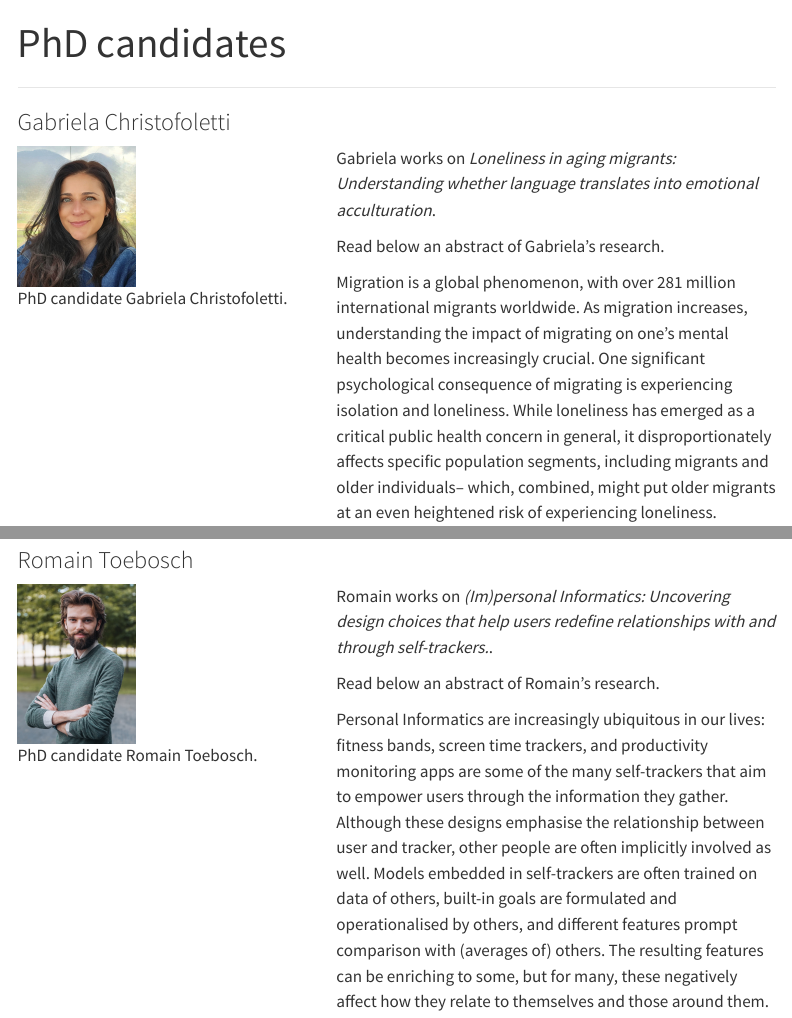
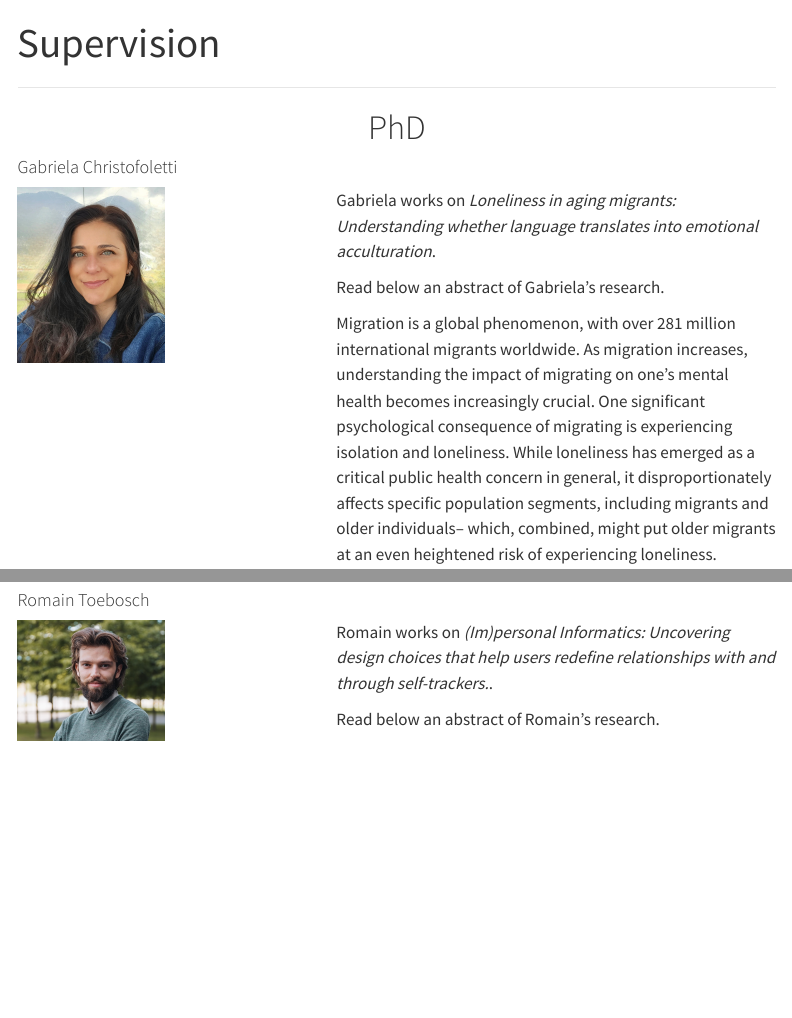
Before and after one commit to adrianvstanciu/adrianvstanciu.github.io, a Quarto document (phd.qmd): the page in a window 1100 px wide, from its top, and a second part further down, joined at a grey line. Rendered offline with R 4.5, knitr and Pandoc in place of Quarto, with nearby package versions; menus at the side of the page are left out.

Commit message:
restructure phd

```diff
--- a/phd.qmd
+++ b/phd.qmd
@@ -1,9 +1,9 @@
 ---
-title: "PhD candidates"
+title: "Supervision"
 output:
   html_document:
     toc: true
-    toc_depth: 3
+    toc_depth: 2
     toc_float: true
 ---
 
@@ -19,11 +19,15 @@ output:
 
 ---
 
-### Gabriela Christofoletti
+::: {.center}
+# PhD
+:::
+
+#### Gabriela Christofoletti
 
 ::::{.columns}
 :::{.column width=40%}
-![PhD candidate Gabriela Christofoletti.](img/photo-eu.jpg){width=40%}
+![](img/photo-eu.jpg){width=50%}
 
 :::
 :::{.column width=60%}
@@ -42,13 +46,11 @@ Contact Gabriela for research related questions at: gabriela.christofoletti[at]u
 :::
 ::::
 
----
-
-### Romain Toebosch
+#### Romain Toebosch
 
 ::::{.columns}
 :::{.column width=40%}
-![PhD candidate Romain Toebosch.](img/romain.jpg){width=40%}
+![](img/romain.jpg){width=50%}
 
 :::
 :::{.column width=60%}
--- a/styles.css
+++ b/styles.css
@@ -1 +1,4 @@
 /* css styles */
+.center {
+    text-align: center;
+}
```
Also changed, not shown: 17 other files.
